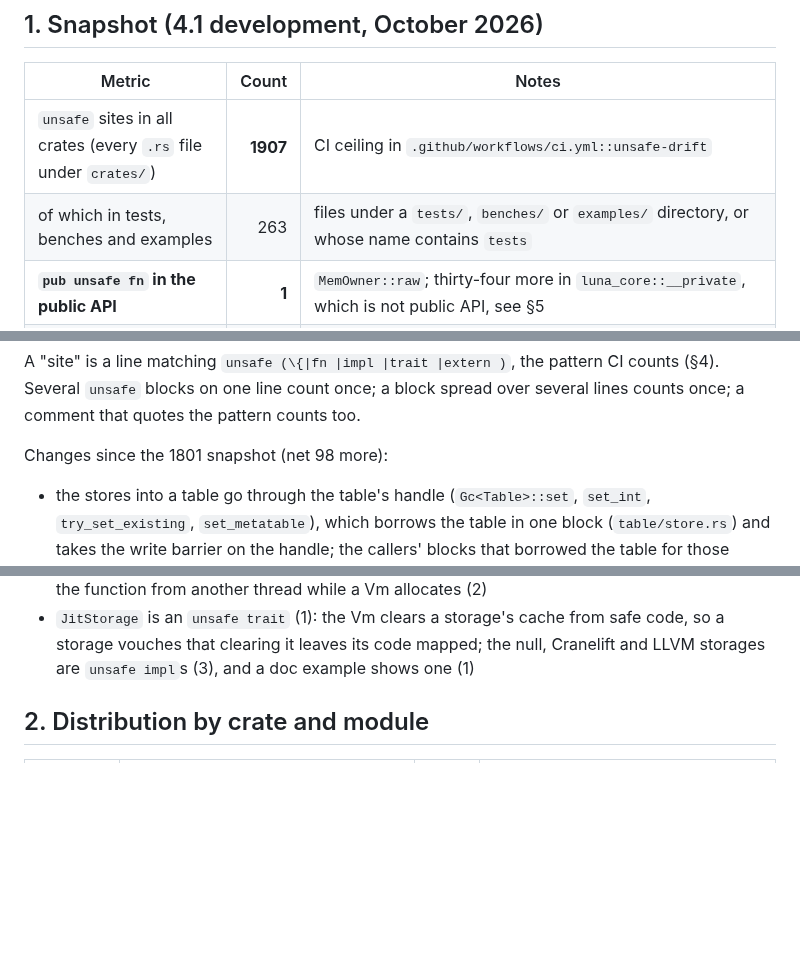
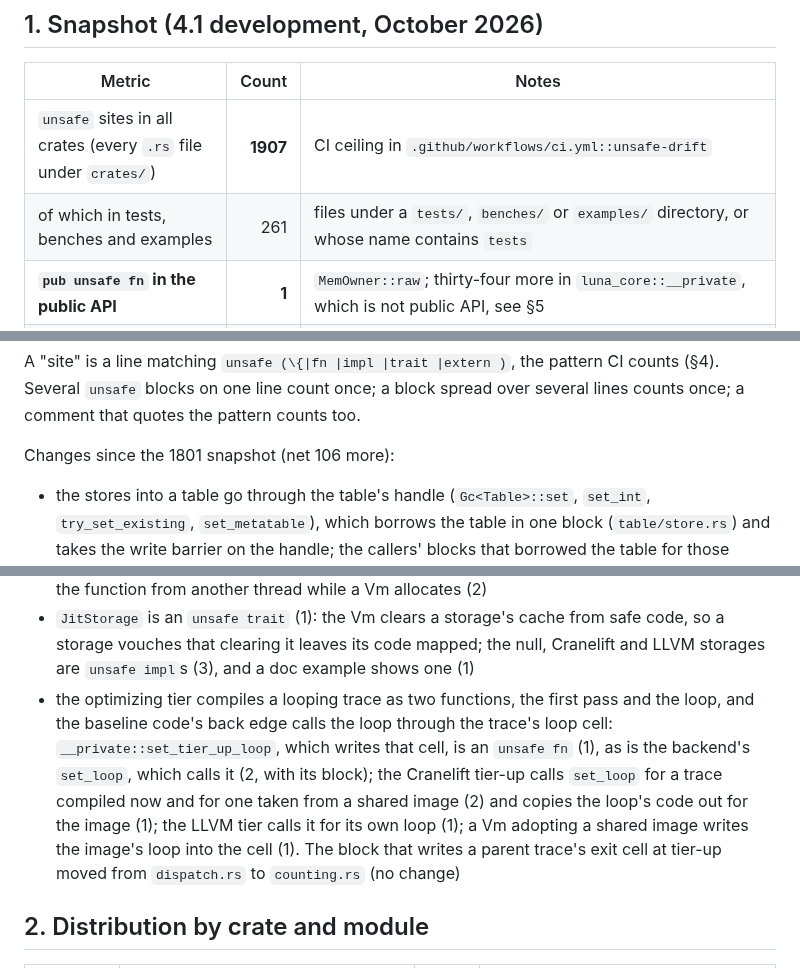
Before and after one commit to goliajp/luna, a Markdown page: docs/unsafe-accounting.md, 3 parts joined by grey strips. Rendered like a GitHub page; blank space fills up the shorter version.

Commit message:
docs: correct the unsafe accounting's per-module counts and list the two-function optimizing tier's sites

```diff
--- a/docs/unsafe-accounting.md
+++ b/docs/unsafe-accounting.md
@@ -22,7 +22,7 @@ public API) see [`security.md`](security.md) §5.
 | Metric | Count | Notes |
 |---|---:|---|
 | `unsafe` sites in all crates (every `.rs` file under `crates/`) | **1907** | CI ceiling in `.github/workflows/ci.yml::unsafe-drift` |
-| of which in tests, benches and examples | 263 | files under a `tests/`, `benches/` or `examples/` directory, or whose name contains `tests` |
+| of which in tests, benches and examples | 261 | files under a `tests/`, `benches/` or `examples/` directory, or whose name contains `tests` |
 | **`pub unsafe fn` in the public API** | **1** | `MemOwner::raw`; thirty-four more in `luna_core::__private`, which is not public API, see §5 |
 | **`pub unsafe extern "C" fn`** | 208 | the C API (143), the `luna_jit_*` helpers compiled code calls (59, re-exported by `luna-jit`), the AOT entries (6); see §5 |
 | **`unsafe impl Send` / `Sync`** | 13 | see §5 |
@@ -32,7 +32,7 @@ the pattern CI counts (§4). Several `unsafe` blocks on one line count
 once; a block spread over several lines counts once; a comment that
 quotes the pattern counts too.
 
-Changes since the 1801 snapshot (net 98 more):
+Changes since the 1801 snapshot (net 106 more):
 
 - the stores into a table go through the table's handle (`Gc<Table>::set`,
   `set_int`, `try_set_existing`, `set_metatable`), which borrows the table
@@ -99,6 +99,17 @@ Changes since the 1801 snapshot (net 98 more):
   from safe code, so a storage vouches that clearing it leaves its code
   mapped; the null, Cranelift and LLVM storages are `unsafe impl`s (3),
   and a doc example shows one (1)
+- the optimizing tier compiles a looping trace as two functions, the
+  first pass and the loop, and the baseline code's back edge calls the
+  loop through the trace's loop cell: `__private::set_tier_up_loop`, which
+  writes that cell, is an `unsafe fn` (1), as is the backend's `set_loop`,
+  which calls it (2, with its block); the Cranelift tier-up calls
+  `set_loop` for a trace compiled now and for one taken from a shared
+  image (2) and copies the loop's code out for the image (1); the LLVM
+  tier calls it for its own loop (1); a Vm adopting a shared image writes
+  the image's loop into the cell (1). The block that writes a parent
+  trace's exit cell at tier-up moved from `dispatch.rs` to `counting.rs`
+  (no change)
 
 ## 2. Distribution by crate and module
 
```
Also changed, not shown: other parts of docs/unsafe-accounting.md (+2 -2 lines).
